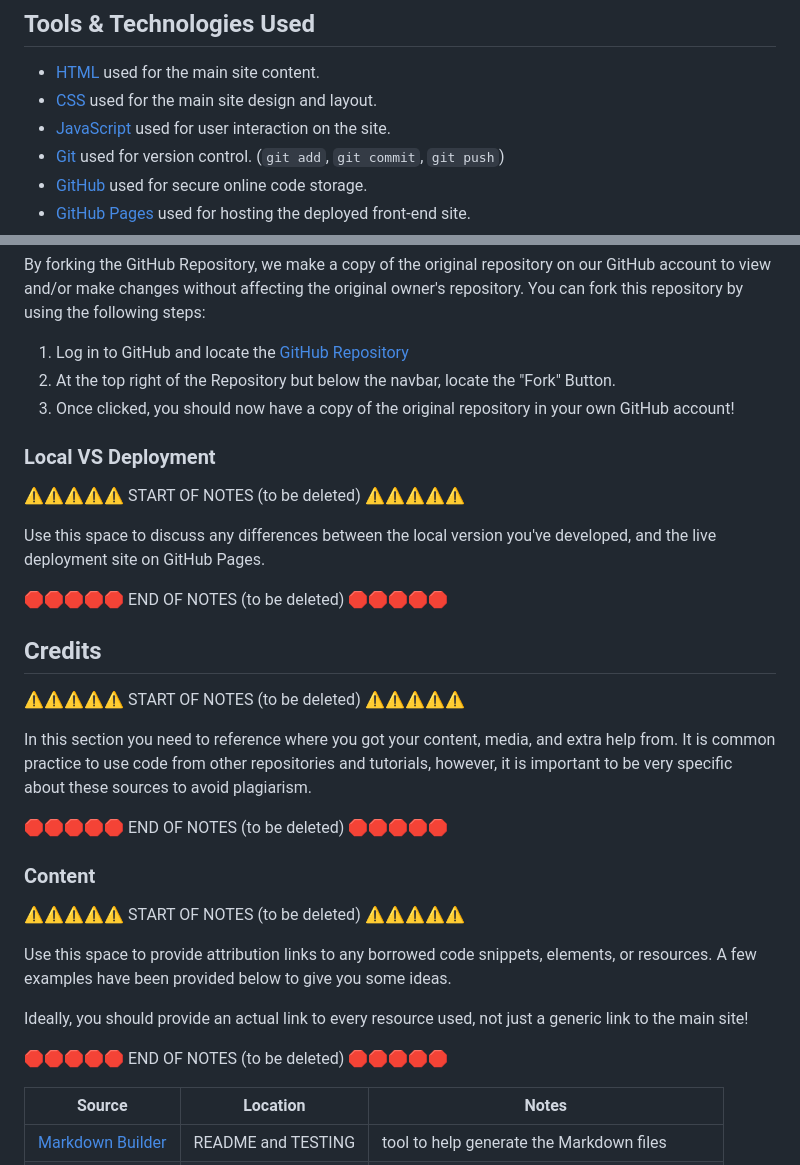
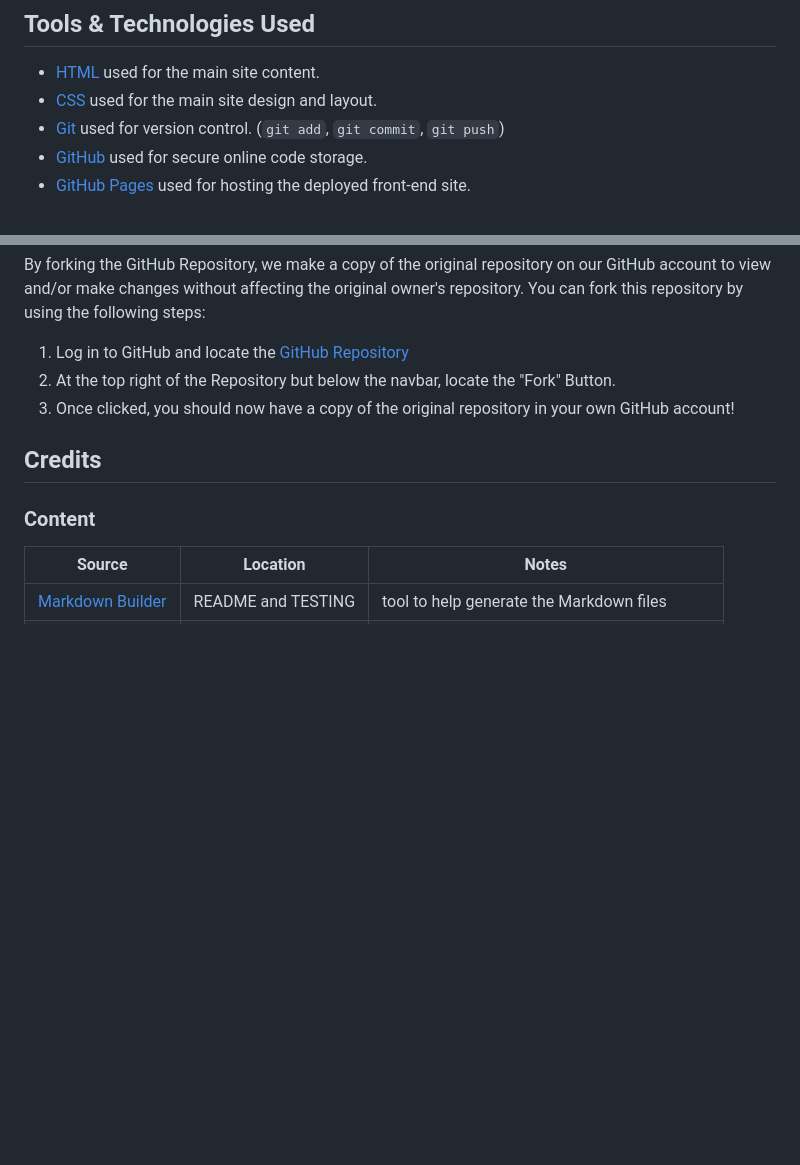
Before and after one commit to dougyb83/Lunas-Leopard-Geckos, a Markdown page: README.md, 2 parts joined by grey strips. GitHub-like rendering; blank space fills up the shorter version.

Commit message:
Remove notes from README

```diff
--- a/README.md
+++ b/README.md
@@ -243,7 +243,6 @@ Confirmation page.
 
 - [HTML](https://en.wikipedia.org/wiki/HTML) used for the main site content.
 - [CSS](https://en.wikipedia.org/wiki/CSS) used for the main site design and layout.
-- [JavaScript](https://www.javascript.com) used for user interaction on the site.
 - [Git](https://git-scm.com) used for version control. (`git add`, `git commit`, `git push`)
 - [GitHub](https://github.com) used for secure online code storage.
 - [GitHub Pages](https://pages.github.com) used for hosting the deployed front-end site.
@@ -298,34 +297,9 @@ You can fork this repository by using the following steps:
 2. At the top right of the Repository but below the navbar, locate the "Fork" Button.
 3. Once clicked, you should now have a copy of the original repository in your own GitHub account!
 
-### Local VS Deployment
-
-⚠️⚠️⚠️⚠️⚠️ START OF NOTES (to be deleted) ⚠️⚠️⚠️⚠️⚠️
-
-Use this space to discuss any differences between the local version you've developed, and the live deployment site on GitHub Pages.
-
-🛑🛑🛑🛑🛑 END OF NOTES (to be deleted) 🛑🛑🛑🛑🛑
-
 ## Credits
 
-⚠️⚠️⚠️⚠️⚠️ START OF NOTES (to be deleted) ⚠️⚠️⚠️⚠️⚠️
-
-In this section you need to reference where you got your content, media, and extra help from.
-It is common practice to use code from other repositories and tutorials,
-however, it is important to be very specific about these sources to avoid plagiarism.
-
-🛑🛑🛑🛑🛑 END OF NOTES (to be deleted) 🛑🛑🛑🛑🛑
-
 ### Content
-
-⚠️⚠️⚠️⚠️⚠️ START OF NOTES (to be deleted) ⚠️⚠️⚠️⚠️⚠️
-
-Use this space to provide attribution links to any borrowed code snippets, elements, or resources.
-A few examples have been provided below to give you some ideas.
-
-Ideally, you should provide an actual link to every resource used, not just a generic link to the main site!
-
-🛑🛑🛑🛑🛑 END OF NOTES (to be deleted) 🛑🛑🛑🛑🛑
 
 | Source                                                                   | Location           | Notes                                            |
 | ------------------------------------------------------------------------ | ------------------ | ------------------------------------------------ |
```
